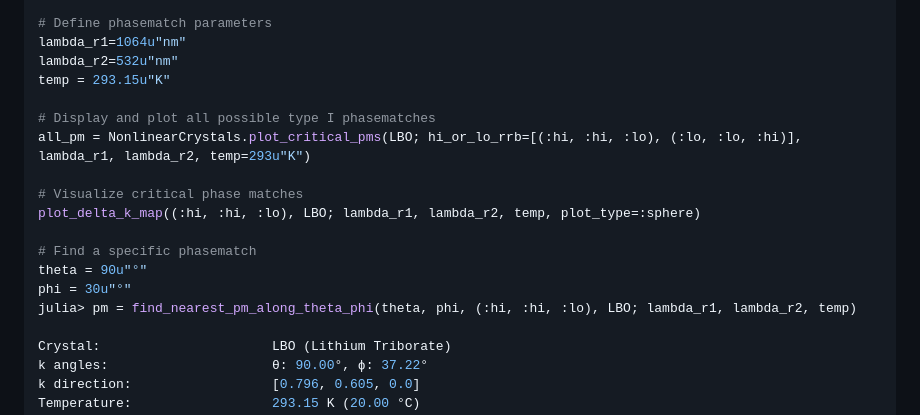
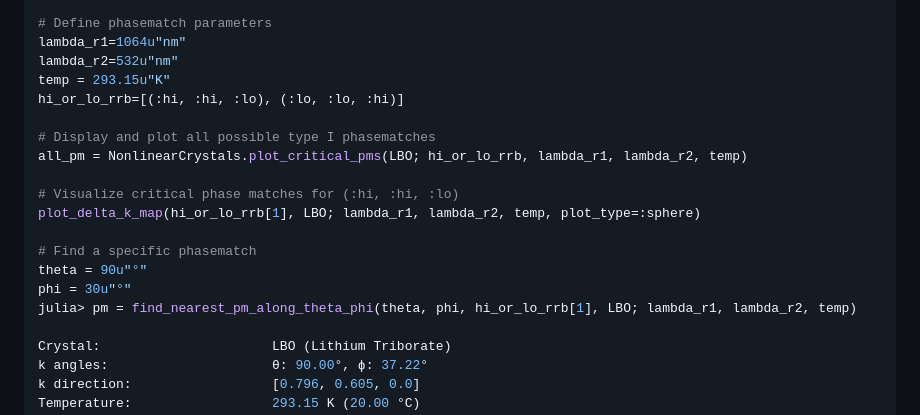
Before and after one commit to martinkosch/NonlinearCrystals.jl, a Markdown page: README.md, the part around the change. Rendered like a GitHub page.

```diff
--- a/README.md
+++ b/README.md
@@ -45,17 +45,18 @@ using Unitful
 lambda_r1=1064u"nm"
 lambda_r2=532u"nm"
 temp = 293.15u"K"
+hi_or_lo_rrb=[(:hi, :hi, :lo), (:lo, :lo, :hi)]
 
 # Display and plot all possible type I phasematches
-all_pm = NonlinearCrystals.plot_critical_pms(LBO; hi_or_lo_rrb=[(:hi, :hi, :lo), (:lo, :lo, :hi)], lambda_r1, lambda_r2, temp=293u"K")
+all_pm = NonlinearCrystals.plot_critical_pms(LBO; hi_or_lo_rrb, lambda_r1, lambda_r2, temp)
 
-# Visualize critical phase matches
-plot_delta_k_map((:hi, :hi, :lo), LBO; lambda_r1, lambda_r2, temp, plot_type=:sphere)
+# Visualize critical phase matches for (:hi, :hi, :lo)
+plot_delta_k_map(hi_or_lo_rrb[1], LBO; lambda_r1, lambda_r2, temp, plot_type=:sphere)
 
 # Find a specific phasematch
 theta = 90u"°"
 phi = 30u"°"
-julia> pm = find_nearest_pm_along_theta_phi(theta, phi, (:hi, :hi, :lo), LBO; lambda_r1, lambda_r2, temp)
+julia> pm = find_nearest_pm_along_theta_phi(theta, phi, hi_or_lo_rrb[1], LBO; lambda_r1, lambda_r2, temp)
 
 Crystal:                      LBO (Lithium Triborate)
 k angles:                     θ: 90.00°, ϕ: 37.22°
```
Also changed, not shown: docs/src/index.md (+5 -4 lines).
